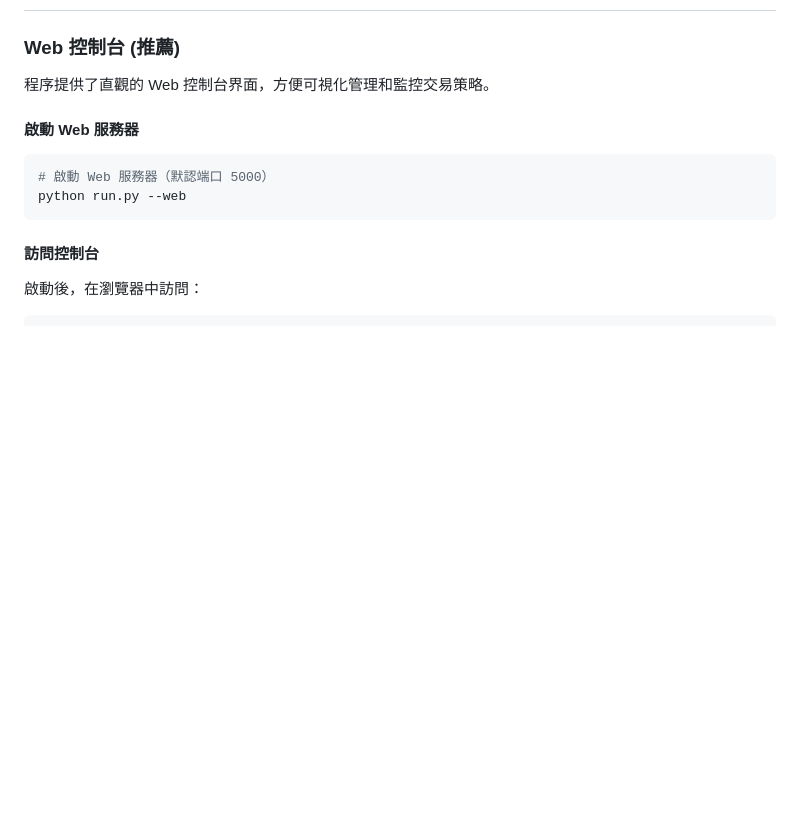
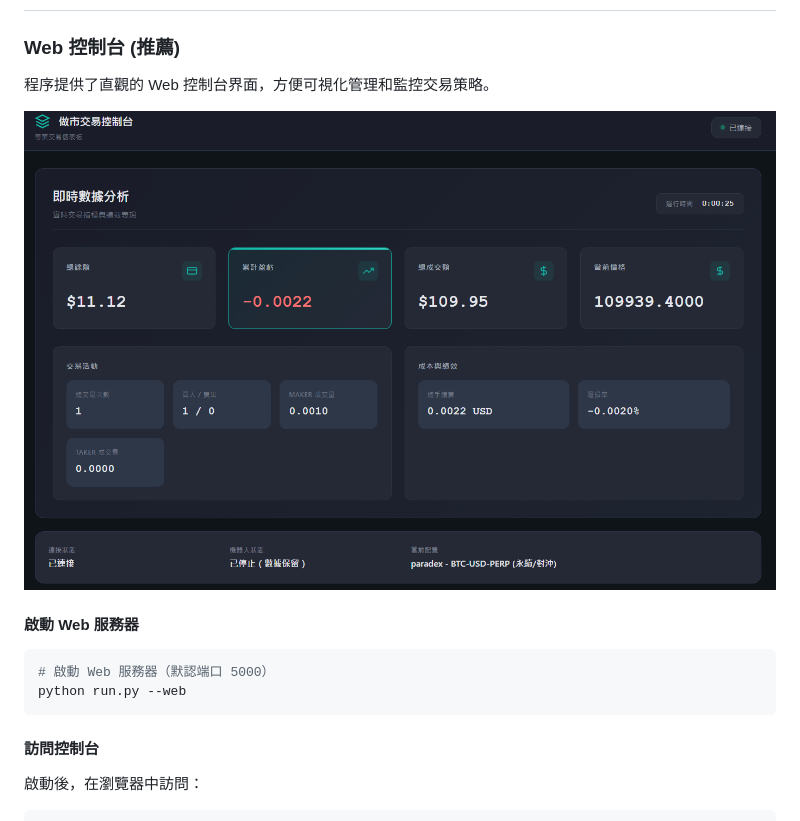
Before and after one commit to yanowo/Backpack-MM-Simple, a Markdown page: README.md, the part around the change. Drawn GitHub-style; pictures changed too: dashboard.png (added); blank space fills up the shorter version.

```diff
--- a/README.md
+++ b/README.md
@@ -138,6 +138,8 @@ PARADEX_PROXY_WEBSOCKET=
 ### Web 控制台 (推薦)
 
 程序提供了直觀的 Web 控制台界面，方便可視化管理和監控交易策略。
+
+![Web 控制台界面](dashboard.png)
 
 #### 啟動 Web 服務器
 
```
